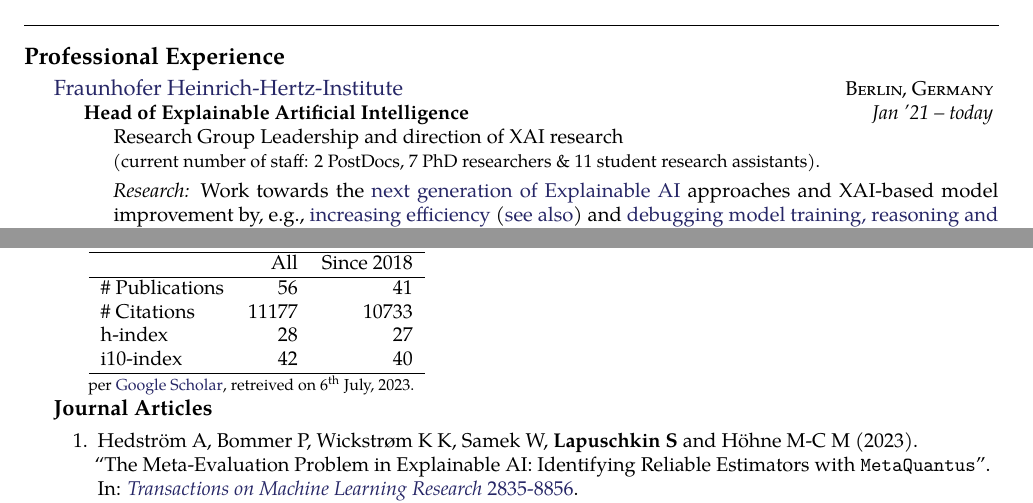
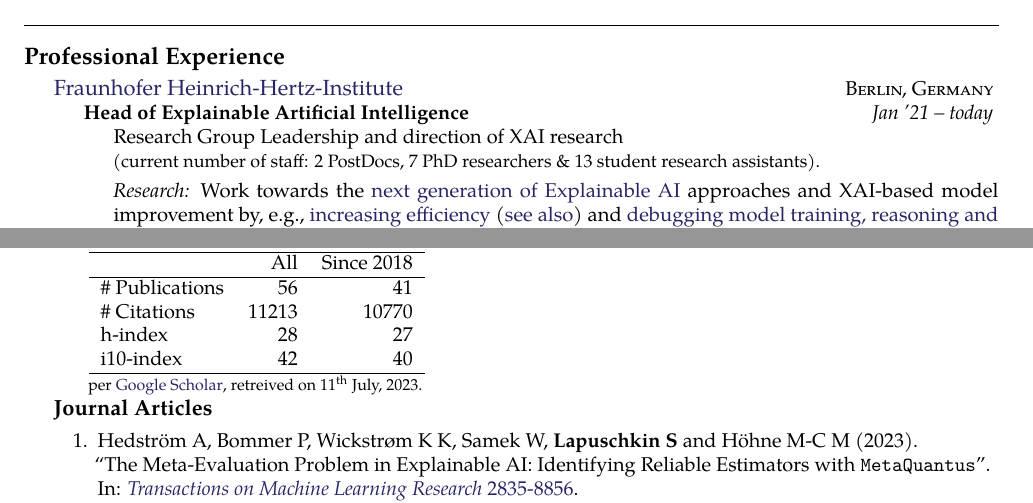
Before and after one commit to sebastian-lapuschkin-sideprojects/latex-cv, a LaTeX CV (cv.tex, which reads sections/publications-impact.tex, sections/workxp.tex): two parts of pages 1 and 6 of 10, joined at a grey line, cut so that both start at the same text. Compiled offline with pdfLaTeX.

Commit message:
updating staff and pub numbers

```diff
--- a/sections/publications-impact.tex
+++ b/sections/publications-impact.tex
@@ -8,7 +8,7 @@
          & All & Since 2018\\
         \hline
         \# Publications & 56     & 41    \\
-        \# Citations    & 11177  & 10733  \\
+        \# Citations    & 11213  & 10770  \\
         h-index         & 28     & 27    \\
         i10-index       & 42     & 40    \\
         \hline
@@ -16,7 +16,7 @@
     \\
     {\footnotesize{
         per \href{https://scholar.google.com/citations?user=wpLQuroAAAAJ}{Google Scholar},
-        retreived on 6$^\text{th}$ July, 2023.
+        retreived on 11$^\text{th}$ July, 2023.
         }
     }
     \end{minipage}
--- a/sections/workxp.tex
+++ b/sections/workxp.tex
@@ -10,7 +10,7 @@
     {
         \bodytext{
             Research Group Leadership and direction of XAI research\\
-            {\small(current number of staff: 2 PostDocs, 7 PhD researchers \& 11 student research assistants).}
+            {\small(current number of staff: 2 PostDocs, 7 PhD researchers \& 13 student research assistants).}
 
             \vstep
 
```
Also changed, not shown: cv.pdf.
